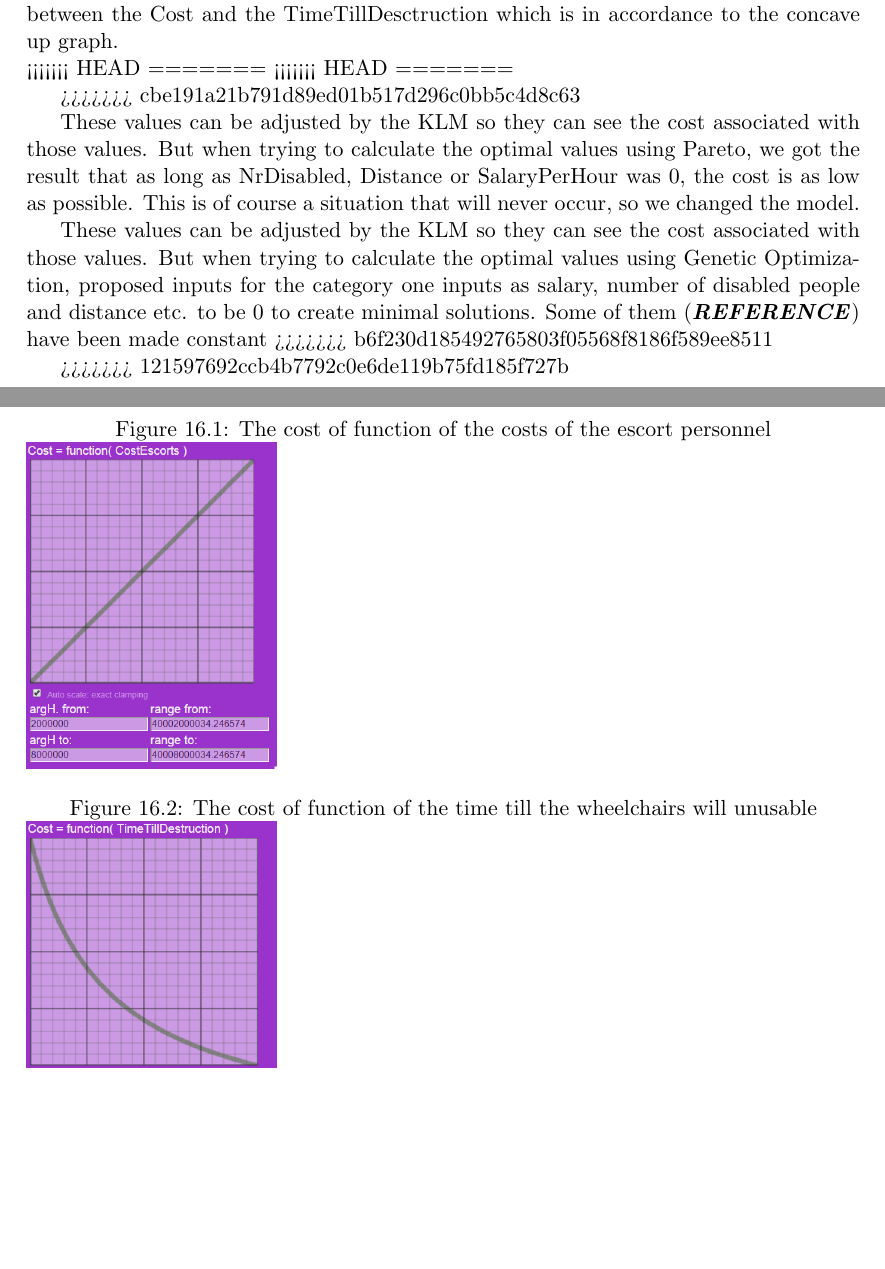
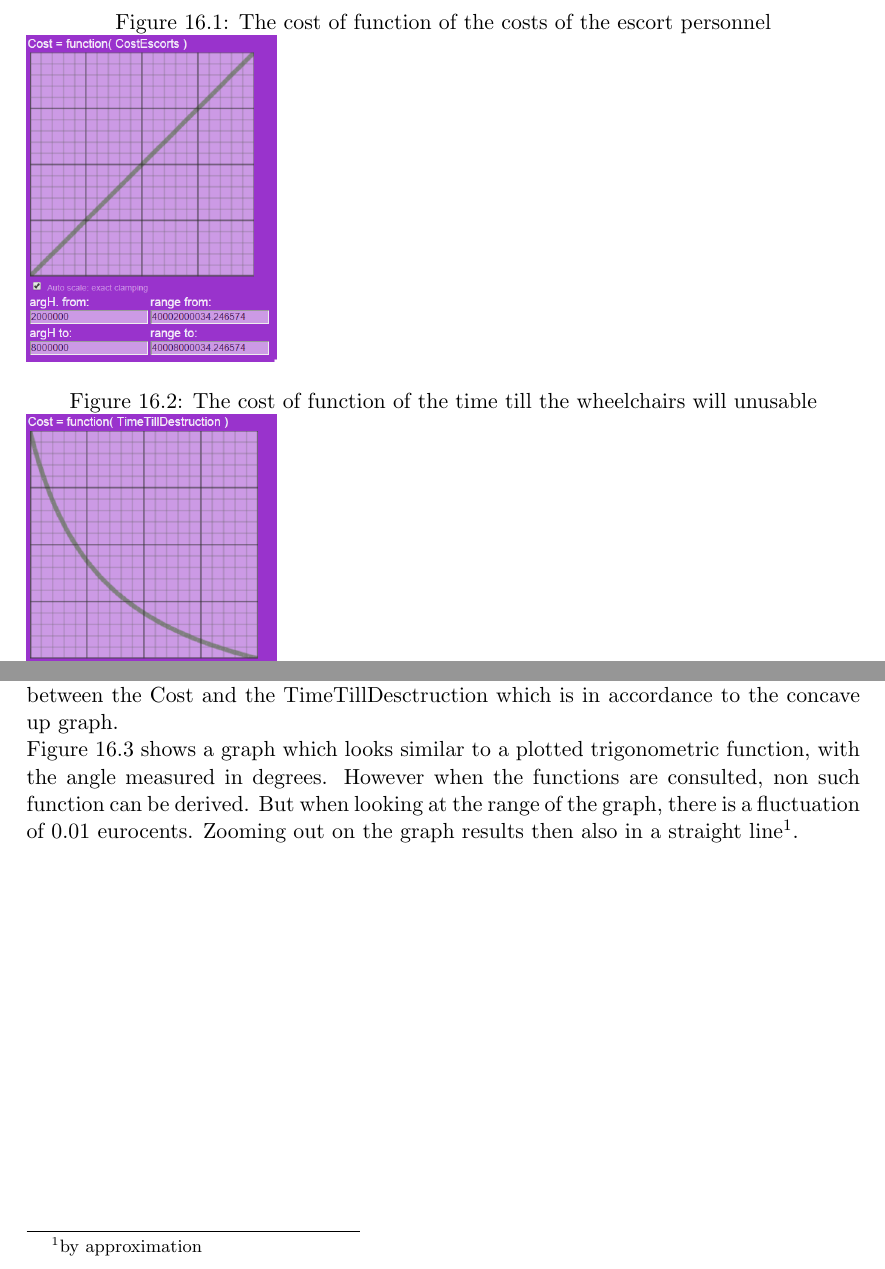
Before and after one commit to Churross/Wheelchairmodel, a LaTeX thesis (Verslag.tex): two parts of pages 36 and 37 of 50, joined at a grey line, cut so that both start at the same text, the shorter picture padded with empty space. Compiled offline with pdfLaTeX.

Commit message:
MERGE DELETIONS

```diff
--- a/Verslag.tex
+++ b/Verslag.tex
@@ -577,23 +572,9 @@ the following can be concluded. If CostDecrease in formula 16.1 is substituted b
 Cost = \frac{c_1}{TimeTillDestruction}+ c_2
 \end{equation}
 where both $c_1$ and $c_2$ are constants. This shows that the relation is a fractional relation between the Cost and the TimeTillDesctruction which is in accordance to the concave up graph.\\
-<<<<<<< HEAD
-=======
-<<<<<<< HEAD
-=======
-% \section{Calculation, implementation and simulation}
-
->>>>>>> cbe191a21b791d89ed01b517d296c0bb5c4d8c63
-% \section{Validation and verification; accuracy and precision}
+Figure 16.3 shows a graph which looks similar to a plotted trigonometric function, with the angle measured in degrees. However when the functions are consulted, non such function can be derived. But when looking at the range of the graph, there is a fluctuation of 0.01 eurocents. Zooming out on the graph results then also in a straight line\footnote{by approximation}.
 
 
-    These values can be adjusted by the KLM so they can see the cost associated with those values. But when trying to calculate the optimal values using Pareto, we got the result that as long as NrDisabled, Distance or SalaryPerHour was 0, the cost is as low as possible. This is of course a situation that will never occur, so we changed the model.
-
-    These values can be adjusted by the KLM so they can see the cost associated with those values. But when trying to calculate the optimal values using Genetic Optimization, proposed inputs for the category one inputs as salary, number of disabled people and distance etc. to be 0 to create minimal solutions. Some of them (\textbf{\textit{REFERENCE}}) have been made constant
->>>>>>> b6f230d185492765803f05568f8186f589ee8511
-
-
->>>>>>> 121597692ccb4b7792c0e6de119b75fd185f727b
 
 \chapter{Validation and verification; accuracy and precision}
 We cannot get a ground value. This could be measured, but this is not within our power. Therefore we try a different approach to "proof" that our model is trustworthy. We first take a look at the dependencies. Then we take a look at the extremes, and see if this results in intuitive behaviour in our model. We also do a dimension analysis. We do not have convergence in our model, since we have no infinite series. This is therefore ignored. And we take a look at the conditional numbers.
```
Also changed, not shown: Verslag.pdf, Verslag.tex (5 more changed lines).
